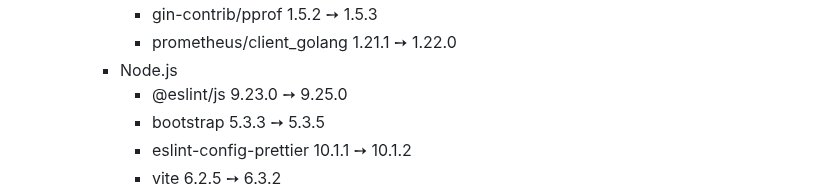
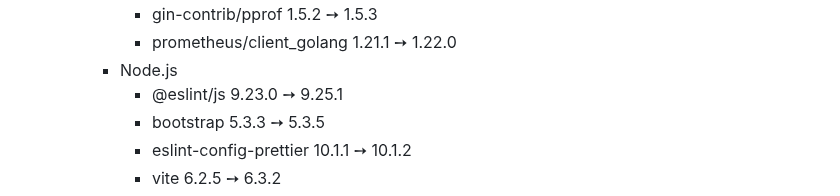
Before and after one commit to allenta/varnishmon, a Markdown page: CHANGELOG.md, the part around the change. Rendered like a GitHub page.

Commit message:
Merged dependabot PRs

```diff
--- a/CHANGELOG.md
+++ b/CHANGELOG.md
@@ -5,7 +5,7 @@
           - gin-contrib/pprof 1.5.2 ➙ 1.5.3
           - prometheus/client_golang 1.21.1 ➙ 1.22.0
         * Node.js
-          - @eslint/js 9.23.0 ➙ 9.25.0
+          - @eslint/js 9.23.0 ➙ 9.25.1
           - bootstrap 5.3.3 ➙ 5.3.5
           - eslint-config-prettier 10.1.1 ➙ 10.1.2
           - vite 6.2.5 ➙ 6.3.2
```
